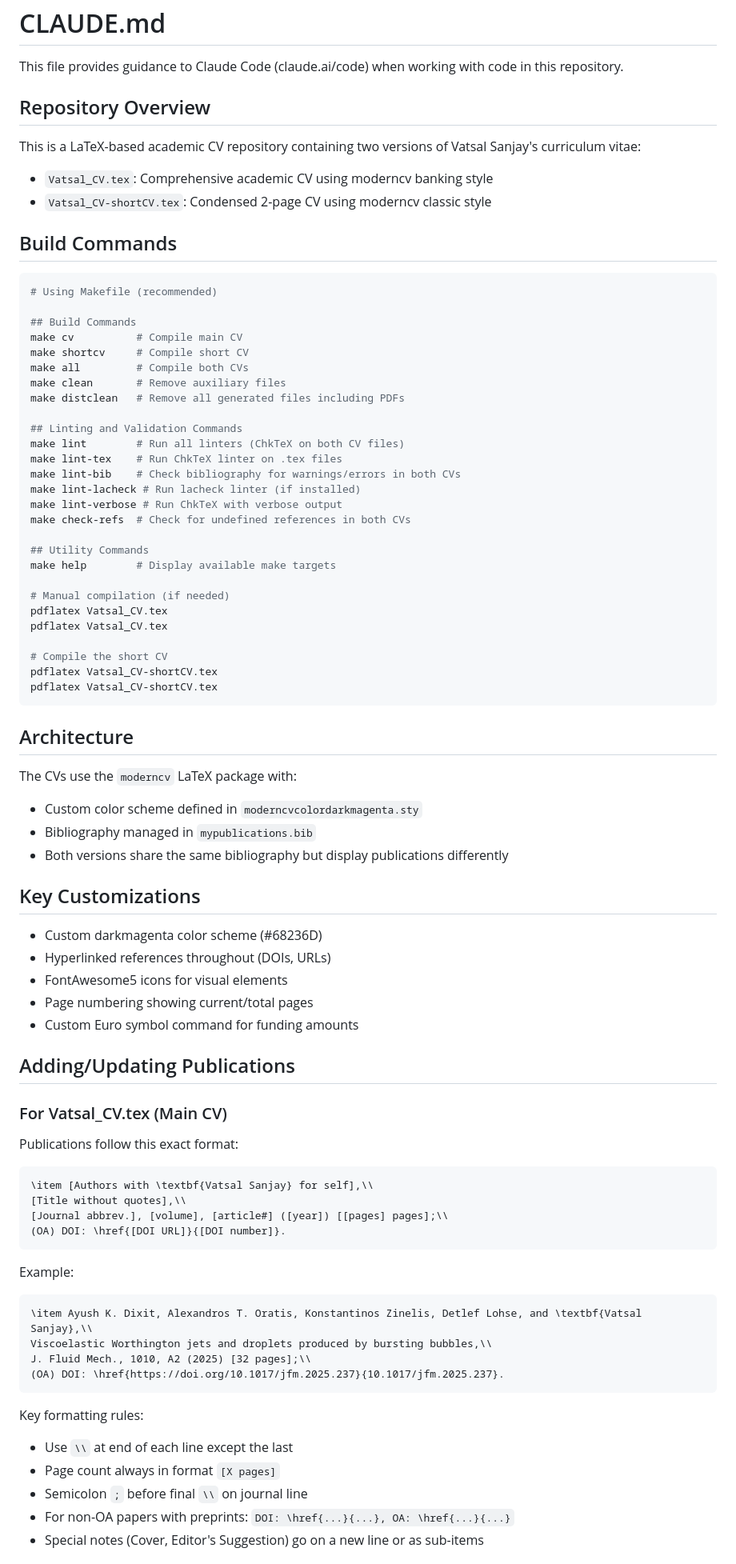
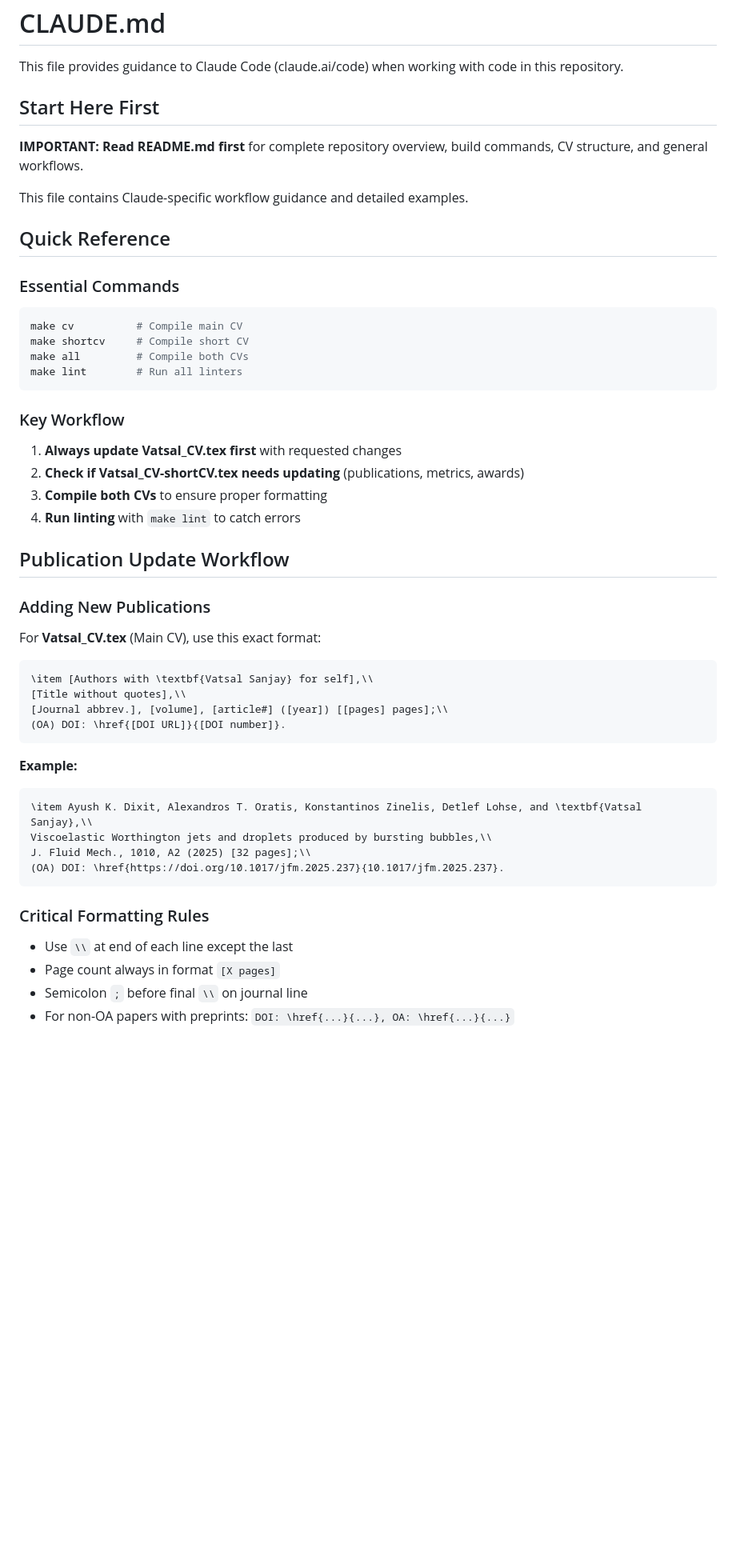
Before and after one commit to VatsalSy/Vatsal_CV, a Markdown page: CLAUDE.md, the part around one of its changes. Shown at 80% size. GitHub-like rendering; blank space fills up the shorter version.

Commit message:
✨ docs: streamline Claude guidance for CV updates and workflow

````diff
--- a/CLAUDE.md
+++ b/CLAUDE.md
@@ -2,66 +2,33 @@
 
 This file provides guidance to Claude Code (claude.ai/code) when working with code in this repository.
 
-## Repository Overview
+## Start Here First
 
-This is a LaTeX-based academic CV repository containing two versions of Vatsal Sanjay's curriculum vitae:
+**IMPORTANT: Read README.md first** for complete repository overview, build commands, CV structure, and general workflows.
 
-- `Vatsal_CV.tex`: Comprehensive academic CV using moderncv banking style
-- `Vatsal_CV-shortCV.tex`: Condensed 2-page CV using moderncv classic style
+This file contains Claude-specific workflow guidance and detailed examples.
 
-## Build Commands
+## Quick Reference
 
+### Essential Commands
 ```bash
-# Using Makefile (recommended)
-
-## Build Commands
 make cv          # Compile main CV
 make shortcv     # Compile short CV
 make all         # Compile both CVs
-make clean       # Remove auxiliary files
-make distclean   # Remove all generated files including PDFs
-
-## Linting and Validation Commands
-make lint        # Run all linters (ChkTeX on both CV files)
-make lint-tex    # Run ChkTeX linter on .tex files
-make lint-bib    # Check bibliography for warnings/errors in both CVs
-make lint-lacheck # Run lacheck linter (if installed)
-make lint-verbose # Run ChkTeX with verbose output
-make check-refs  # Check for undefined references in both CVs
-
-## Utility Commands
-make help        # Display available make targets
-
-# Manual compilation (if needed)
-pdflatex Vatsal_CV.tex
-pdflatex Vatsal_CV.tex
-
-# Compile the short CV
-pdflatex Vatsal_CV-shortCV.tex
-pdflatex Vatsal_CV-shortCV.tex
+make lint        # Run all linters
 ```
 
-## Architecture
+### Key Workflow
+1. **Always update Vatsal_CV.tex first** with requested changes
+2. **Check if Vatsal_CV-shortCV.tex needs updating** (publications, metrics, awards)
+3. **Compile both CVs** to ensure proper formatting
+4. **Run linting** with `make lint` to catch errors
 
-The CVs use the `moderncv` LaTeX package with:
+## Publication Update Workflow
 
-- Custom color scheme defined in `moderncvcolordarkmagenta.sty`
-- Bibliography managed in `mypublications.bib`
-- Both versions share the same bibliography but display publications differently
+### Adding New Publications
 
-## Key Customizations
-
-- Custom darkmagenta color scheme (#68236D)
-- Hyperlinked references throughout (DOIs, URLs)
-- FontAwesome5 icons for visual elements
-- Page numbering showing current/total pages
-- Custom Euro symbol command for funding amounts
-
-## Adding/Updating Publications
-
-### For Vatsal_CV.tex (Main CV)
-
-Publications follow this exact format:
+For **Vatsal_CV.tex** (Main CV), use this exact format:
 
 ```latex
 \item [Authors with \textbf{Vatsal Sanjay} for self],\\
@@ -70,8 +37,7 @@ Publications follow this exact format:
 (OA) DOI: \href{[DOI URL]}{[DOI number]}.
 ```
 
-Example:
-
+**Example:**
 ```latex
 \item Ayush K. Dixit, Alexandros T. Oratis, Konstantinos Zinelis, Detlef Lohse, and \textbf{Vatsal Sanjay},\\
 Viscoelastic Worthington jets and droplets produced by bursting bubbles,\\
@@ -79,11 +45,10 @@ J. Fluid Mech., 1010, A2 (2025) [32 pages];\\
 (OA) DOI: \href{https://doi.org/10.1017/jfm.2025.237}{10.1017/jfm.2025.237}.
 ```
 
-Key formatting rules:
+### Critical Formatting Rules
 
 - Use `\\` at end of each line except the last
 - Page count always in format `[X pages]`
 - Semicolon `;` before final `\\` on journal line
 - For non-OA papers with preprints: `DOI: \href{...}{...}, OA: \href{...}{...}`
-- Special notes (Cover, Editor's Suggestion) go on a new line or as sub-items
 
````
Also changed, not shown: other parts of CLAUDE.md (+47 -82 lines).
